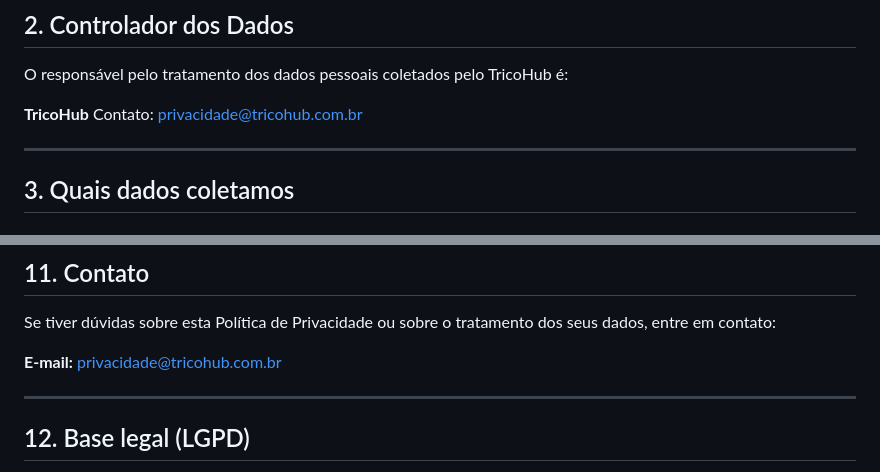
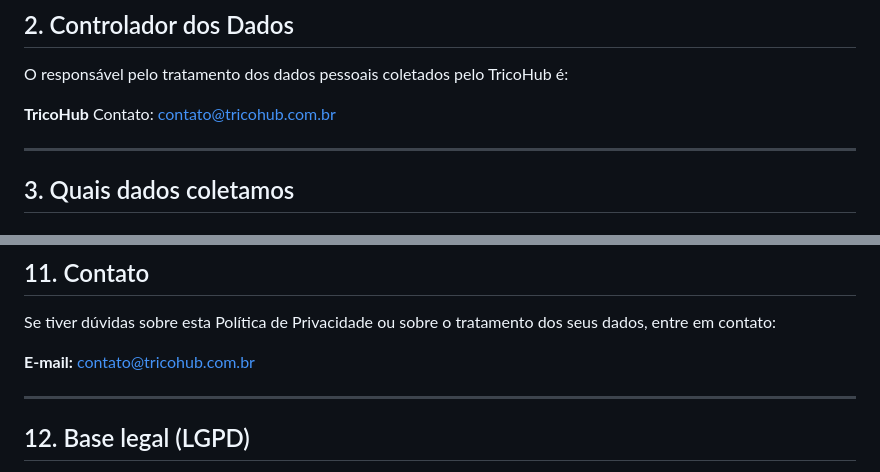
Before and after one commit to alarconreis/alarconreis.github.io, a Markdown page: privacidade.md, 2 parts joined by grey strips. GitHub-like rendering.

Commit message:
Change contact email in privacy policy
Updated contact email for data handling and privacy inquiries.

```diff
--- a/privacidade.md
+++ b/privacidade.md
@@ -15,7 +15,7 @@ O TricoHub é um aplicativo de diário capilar pessoal desenvolvido para ajudar
 O responsável pelo tratamento dos dados pessoais coletados pelo TricoHub é:
 
 **TricoHub**
-Contato: privacidade@tricohub.com.br
+Contato: contato@tricohub.com.br
 
 ---
 
@@ -108,7 +108,7 @@ Esta política pode ser atualizada periodicamente. Quando houver alterações re
 
 Se tiver dúvidas sobre esta Política de Privacidade ou sobre o tratamento dos seus dados, entre em contato:
 
-**E-mail:** privacidade@tricohub.com.br
+**E-mail:** contato@tricohub.com.br
 
 ---
 
```
